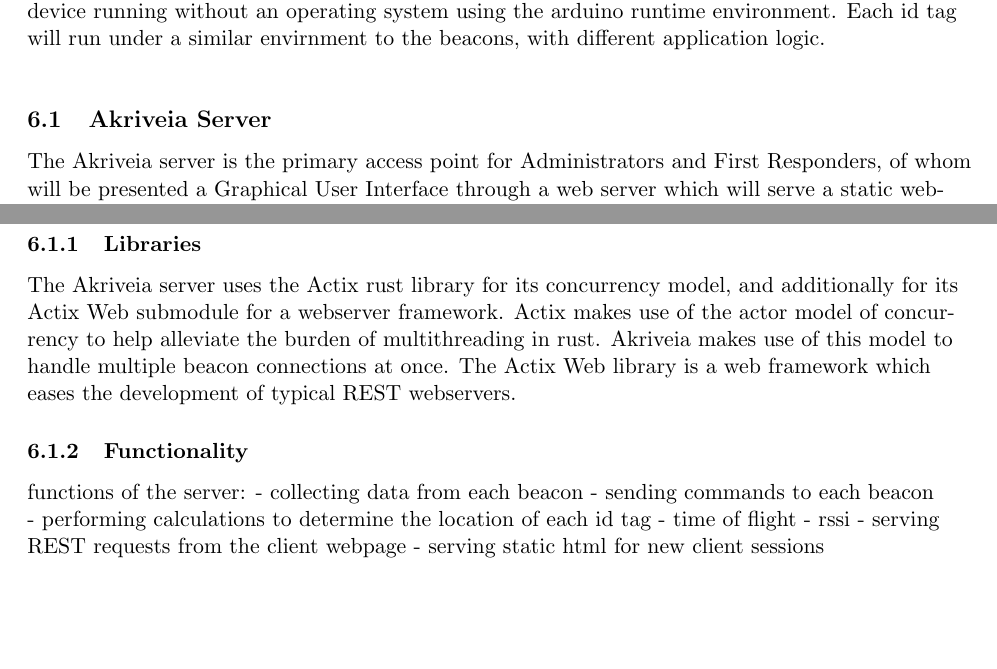
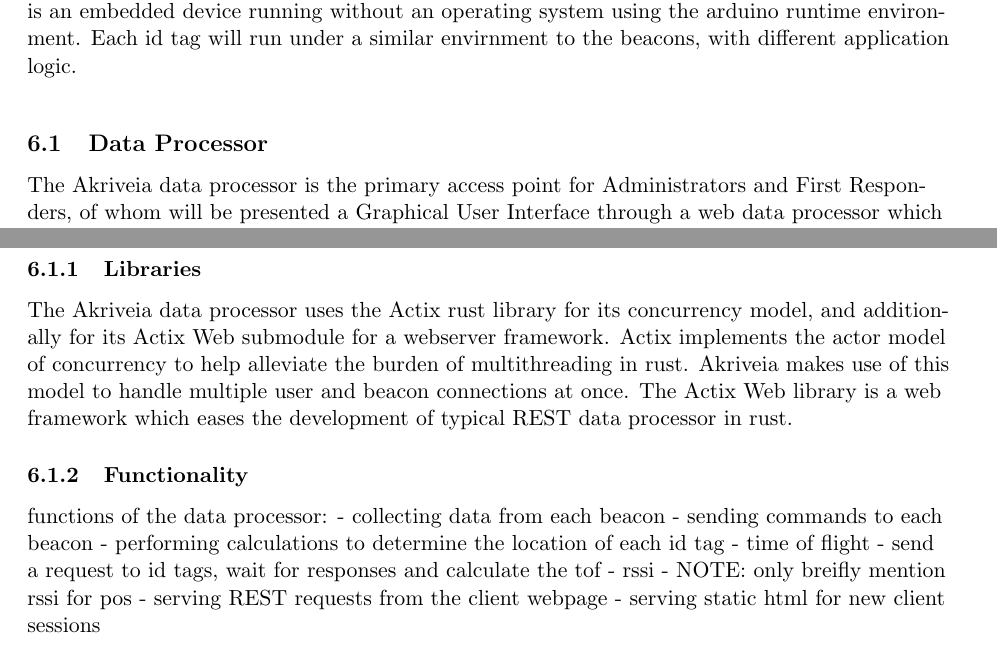
Before and after one commit to liuyal/Akriveia, a LaTeX document (_Design_Specification.tex, which reads 06_Software_Design.tex): two parts of page 13 of 17, joined at a grey line, cut so that both start at the same text, the shorter picture padded with empty space. Compiled offline with pdfLaTeX.

Commit message:
updating docs during meetings

```diff
--- a/06_Software_Design.tex
+++ b/06_Software_Design.tex
@@ -11,31 +14,34 @@
 Each id tag will run under a similar envirnment to the beacons, with different application logic.
 
 \bigskip
-\subsection{Akriveia Server}
+\subsection{Data Processor}
 
-The Akriveia server is the primary access point for Administrators and First Responders, of whom will be presented a Graphical User Interface through a web server which will serve a static webpage.
-The software on this device is written entirely in rust, including the static client side webpage; this is achieved using the relatively bleeding edge rust library called yew, which makes use of rust's LLVM backend to output a static javascript file and adds additional functionality such as html generation which will be used to render the GUI.
+The Akriveia data processor is the primary access point for Administrators and First Responders, of whom will be presented a Graphical User Interface through a web data processor which will serve a static webpage.
+The software on this device is written entirely in rust, including the static client side webpage; this is achieved using the rust library called yew, which makes use of rust's LLVM backend to output a static javascript file and adds additional functionality such as html generation which will be used to render the GUI.
 This technology is similar to Facebook's React library for javascript.
 % TODO make the ref actually point to something valid
 Please see the \ref{ui-appendix} for additional details on the UI layout.
 \bigskip
 
 \subsubsection{Libraries}
-The Akriveia server uses the Actix rust library for its concurrency model, and additionally for its Actix Web submodule for a webserver framework.
-Actix makes use of the actor model of concurrency to help alleviate the burden of multithreading in rust. Akriveia makes use of this model to handle multiple beacon connections at once.
-The Actix Web library is a web framework which eases the development of typical REST webservers.
+The Akriveia data processor uses the Actix rust library for its concurrency model, and additionally for its Actix Web submodule for a webserver framework.
+Actix implements the actor model of concurrency to help alleviate the burden of multithreading in rust. Akriveia makes use of this model to handle multiple user and beacon connections at once.
+The Actix Web library is a web framework which eases the development of typical REST data processor in rust.
 
 % TODO make a reference to the actor concurrency model
 
 
+
 \subsubsection{Functionality}
 % TODO flesh these out into paras
-functions of the server:
+functions of the data processor:
 	- collecting data from each beacon
 	- sending commands to each beacon
 	- performing calculations to determine the location of each id tag
 		- time of flight
+			- send a request to id tags, wait for responses and calculate the tof
 		- rssi
+			- NOTE: only breifly mention rssi for pos
 	- serving REST requests from the client webpage
 	- serving static html for new client sessions
 
```
Also changed, not shown: 06_Software_Design.tex (11 more changed lines).
